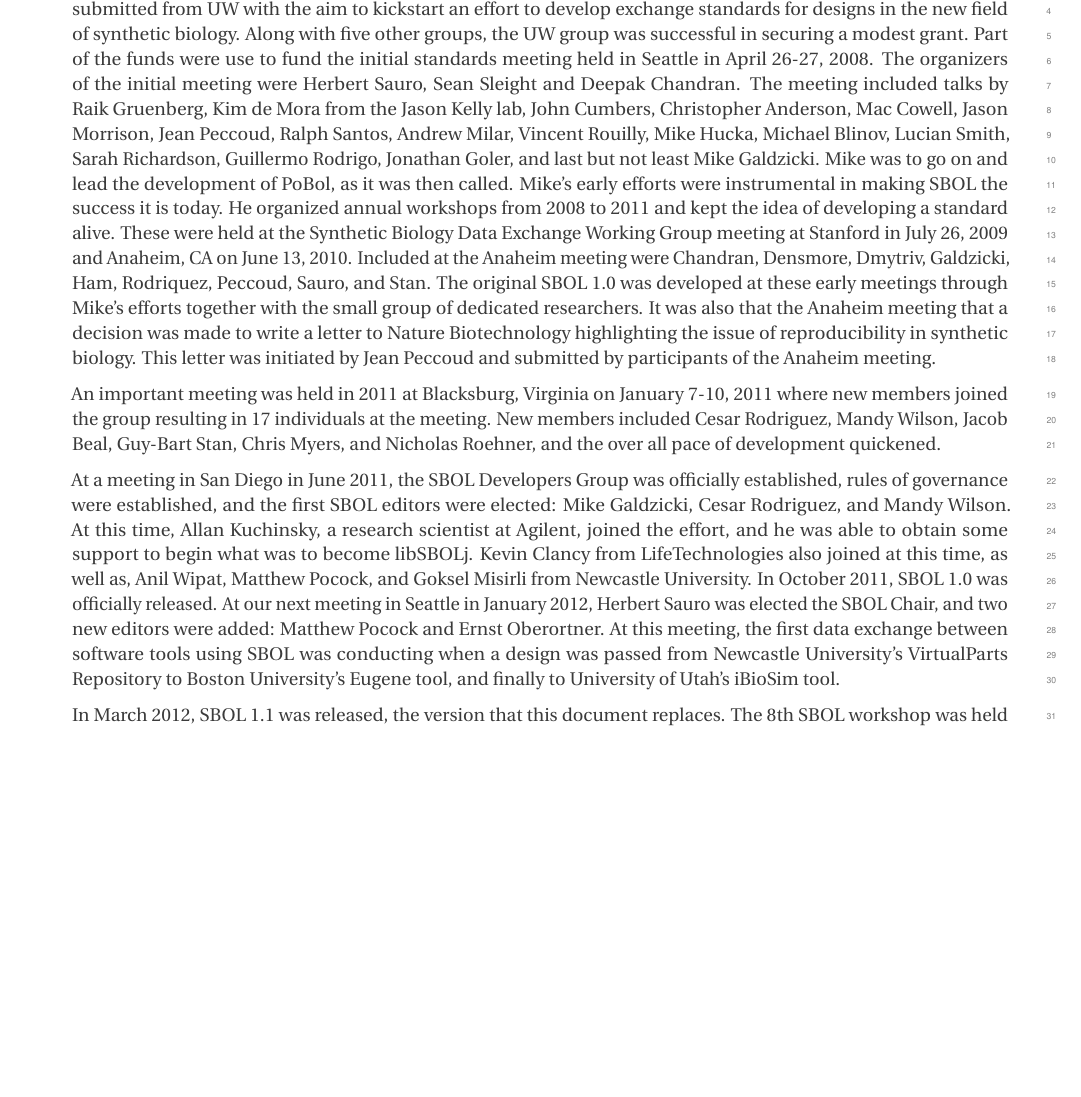
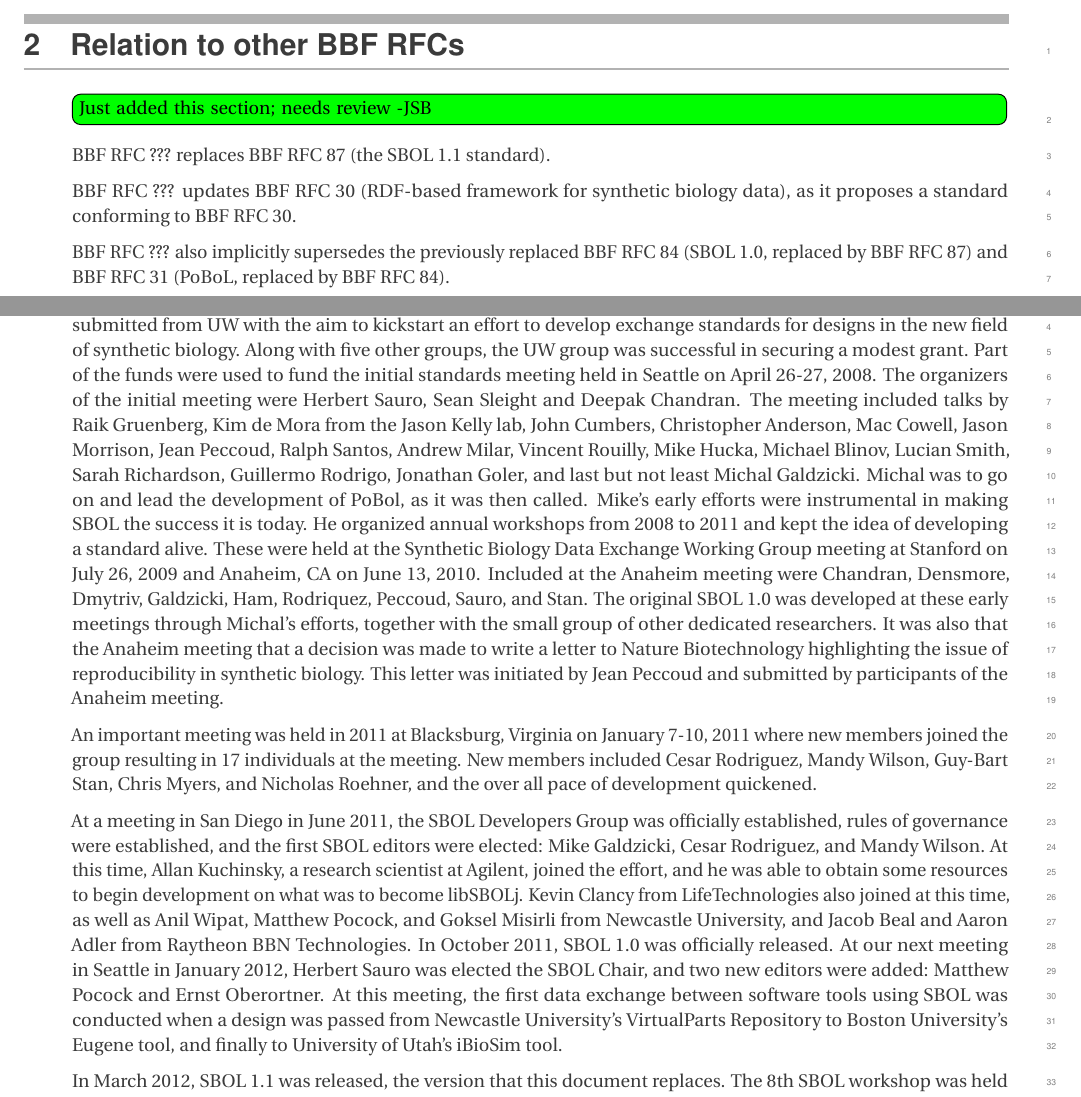
Before and after one commit to SynBioDex/SBOL-specification, a LaTeX document (sbol2.tex, which reads history.tex, relation.tex): part of page 7 of 76 before the commit and two parts of pages 6 and 8 of 77 after it, the two joined at a grey line, cut at the place of the change, the shorter picture padded with empty space. Compiled offline with pdfLaTeX.

Commit message:
added relation to other BBF RFCs section

```diff
--- a/history.tex
+++ b/history.tex
@@ -5,11 +5,23 @@
 
 \Rtodo{The text below needs thorough review by the community.  We are certain that there are many errors, including missing people.  Please send input to fix these errors}
 
-In early 2006, Microsoft issued a call for proposals in the field of computational synthetic biology. A proposal was submitted from UW with the aim to kickstart an effort to develop exchange standards for designs in the new field of synthetic biology. Along with five other groups, the UW group was successful in securing a modest grant. Part of the funds were use to fund the initial standards meeting held in Seattle in April 26-27, 2008. The organizers of the initial meeting were Herbert Sauro, Sean Sleight and Deepak Chandran. The meeting included talks by Raik Gruenberg,  Kim de Mora from the Jason Kelly lab, John Cumbers,  Christopher Anderson, Mac Cowell, Jason Morrison, Jean Peccoud, Ralph Santos, Andrew Milar, Vincent Rouilly, Mike Hucka, Michael Blinov, Lucian Smith, Sarah Richardson, Guillermo Rodrigo, Jonathan Goler, and last but not least Mike Galdzicki. Mike was to go on and lead the development of PoBol, as it was then called. Mike's early efforts were instrumental in making SBOL the success it is today. He organized annual workshops from 2008 to 2011 and kept the idea of developing a standard alive. These were held at the Synthetic Biology Data Exchange Working Group meeting at Stanford in July 26, 2009 and Anaheim, CA on June 13, 2010. Included at the Anaheim meeting were Chandran, Densmore, Dmytriv, Galdzicki, Ham, Rodriquez, Peccoud, Sauro, and Stan. The original SBOL 1.0 was developed at these early meetings through Mike's efforts together with the small group of dedicated researchers. It was also that the Anaheim meeting that a decision was made to write a letter to Nature Biotechnology highlighting the issue of reproducibility in synthetic biology. This letter was initiated by Jean Peccoud and submitted by participants of the Anaheim meeting.
+In early 2006, Microsoft issued a call for proposals in the field of computational synthetic biology. A proposal was submitted from UW with the aim to kickstart an effort to develop exchange standards for designs in the new field of synthetic biology. Along with five other groups, the UW group was successful in securing a modest grant.
+Part of the funds were used to fund the initial standards meeting held in Seattle on April 26-27, 2008.
+The organizers of the initial meeting were Herbert Sauro, Sean Sleight and Deepak Chandran.
+The meeting included talks by Raik Gruenberg,  Kim de Mora from the Jason Kelly lab, John Cumbers,  Christopher Anderson, Mac Cowell, Jason Morrison, Jean Peccoud, Ralph Santos, Andrew Milar, Vincent Rouilly, Mike Hucka, Michael Blinov, Lucian Smith, Sarah Richardson, Guillermo Rodrigo, Jonathan Goler, and last but not least Michal Galdzicki.
+Michal was to go on and lead the development of PoBol, as it was then called. Mike's early efforts were instrumental in making SBOL the success it is today. He organized annual workshops from 2008 to 2011 and kept the idea of developing a standard alive.
+These were held at the Synthetic Biology Data Exchange Working Group meeting at Stanford on July 26, 2009 and Anaheim, CA on June 13, 2010.
+Included at the Anaheim meeting were Chandran, Densmore, Dmytriv, Galdzicki, Ham, Rodriquez, Peccoud, Sauro, and Stan.
+The original SBOL 1.0 was developed at these early meetings through Michal's efforts, together with the small group of other dedicated researchers.
+It was also that the Anaheim meeting that a decision was made to write a letter to Nature Biotechnology highlighting the issue of reproducibility in synthetic biology. This letter was initiated by Jean Peccoud and submitted by participants of the Anaheim meeting.
 
-An important meeting was held in 2011 at Blacksburg, Virginia on January 7-10, 2011 where new members joined the group resulting in 17 individuals at the meeting. New members included Cesar Rodriguez, Mandy Wilson, Jacob Beal, Guy-Bart Stan, Chris Myers, and Nicholas Roehner, and the over all pace of development quickened.
+An important meeting was held in 2011 at Blacksburg, Virginia on January 7-10, 2011 where new members joined the group resulting in 17 individuals at the meeting. New members included Cesar Rodriguez, Mandy Wilson, Guy-Bart Stan, Chris Myers, and Nicholas Roehner, and the over all pace of development quickened.
 
-At a meeting in San Diego in June 2011, the SBOL Developers Group was officially established, rules of governance were established, and the first SBOL editors were elected: Mike Galdzicki, Cesar Rodriguez, and Mandy Wilson.  At this time, Allan Kuchinsky, a research scientist at Agilent, joined the effort, and he was able to obtain some support to begin what was to become libSBOLj.  Kevin Clancy from LifeTechnologies also joined at this time, as well as, Anil Wipat, Matthew Pocock, and Goksel Misirli from Newcastle University.  In October 2011, SBOL 1.0 was officially released.  At our next meeting in Seattle in January 2012, Herbert Sauro was elected the SBOL Chair, and two new editors were added: Matthew Pocock and Ernst Oberortner.  At this meeting, the first data exchange between software tools using SBOL was conducting when a design was passed from Newcastle University's VirtualParts Repository to Boston University's Eugene tool, and finally to University of Utah's iBioSim tool.
+At a meeting in San Diego in June 2011, the SBOL Developers Group was officially established, rules of governance were established, and the first SBOL editors were elected: Mike Galdzicki, Cesar Rodriguez, and Mandy Wilson.
+At this time, Allan Kuchinsky, a research scientist at Agilent, joined the effort, and he was able to obtain some resources to begin development on what was to become libSBOLj.
+Kevin Clancy from LifeTechnologies also joined at this time, as well as Anil Wipat, Matthew Pocock, and Goksel Misirli from Newcastle University, and Jacob Beal and Aaron Adler from Raytheon BBN Technologies.
+In October 2011, SBOL 1.0 was officially released.  At our next meeting in Seattle in January 2012, Herbert Sauro was elected the SBOL Chair, and two new editors were added: Matthew Pocock and Ernst Oberortner.
+At this meeting, the first data exchange between software tools using SBOL was conducted when a design was passed from Newcastle University's VirtualParts Repository to Boston University's Eugene tool, and finally to University of Utah's iBioSim tool.
 
 In March 2012, SBOL 1.1 was released, the version that this document replaces. The 8th SBOL workshop was held in November 2012 at Boston University, and the major topic of discussion was the next version of SBOL.  SBOL 1.1 is limited to describing hierarchical DNA sequences.  Several extensions were discussed at this meeting, such as a means to describe genetic regulation what later turned into interactions, and a means to group components what later turned into modules.  In April 2013, at the 9th SBOL workshop at Newcastle University, the framework for SBOL 2.0 was agreed upon.  Nicholas Roehner, Matthew Pocock, and Ernst Oberortner then began work to create a draft proposal for SBOL 2.0.  In January 2014 at the 10th SBOL workshop, this draft was discussed and many refinements were debated and approved.  Another important decision at this meeting was that SBOL should begin investigating joining the COMBINE community of standards (\url{www.co.mbine.org}).
 
--- /dev/null
+++ b/relation.tex
@@ -0,0 +1,9 @@
+\section{Relation to other BBF RFCs}
+
+\Rtodo{Just added this section; needs review -JSB}
+
+BBF RFC \rfcnum{} replaces BBF RFC 87 (the SBOL 1.1 standard).
+
+BBF RFC \rfcnum{} updates BBF RFC 30 (RDF-based framework for synthetic biology data), as it proposes a standard conforming to BBF RFC 30.
+
+BBF RFC \rfcnum{} also implicitly supersedes the previously replaced BBF RFC 84 (SBOL 1.0, replaced by BBF RFC 87) and BBF RFC 31 (PoBoL, replaced by BBF RFC 84).
--- a/sbol2.tex
+++ b/sbol2.tex
@@ -19,6 +19,8 @@
 %% ============================================================================
 
 % Macros just for this document:
+
+\newcommand{\rfcnum}{???}
 
 \newcommand{\sbmlpkg}{\texorpdfstring{%
     \textls[-25]{\textsc{SBMLPkgSpec}}}{%
```
Also changed, not shown: sbol2.tex (6 more changed lines).
